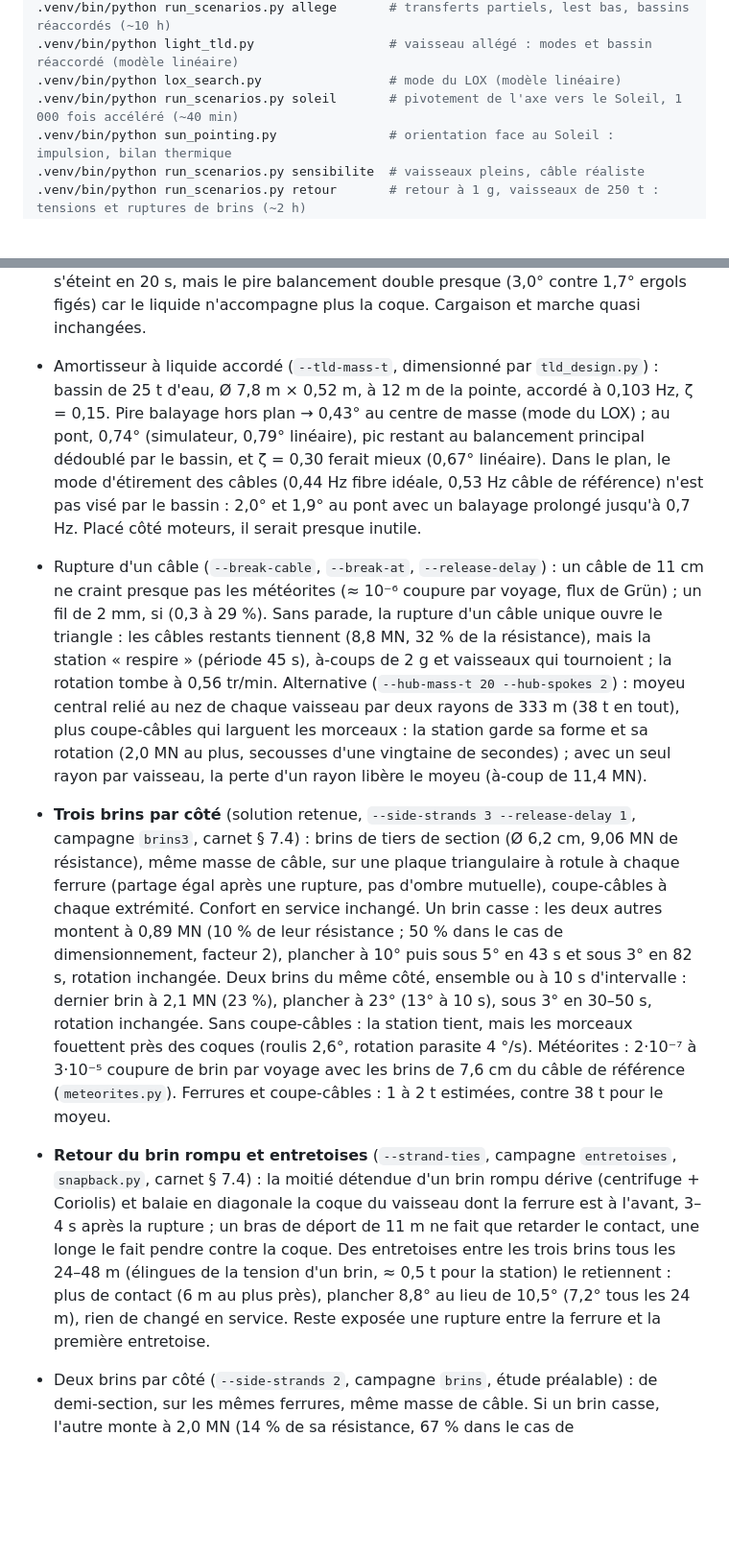
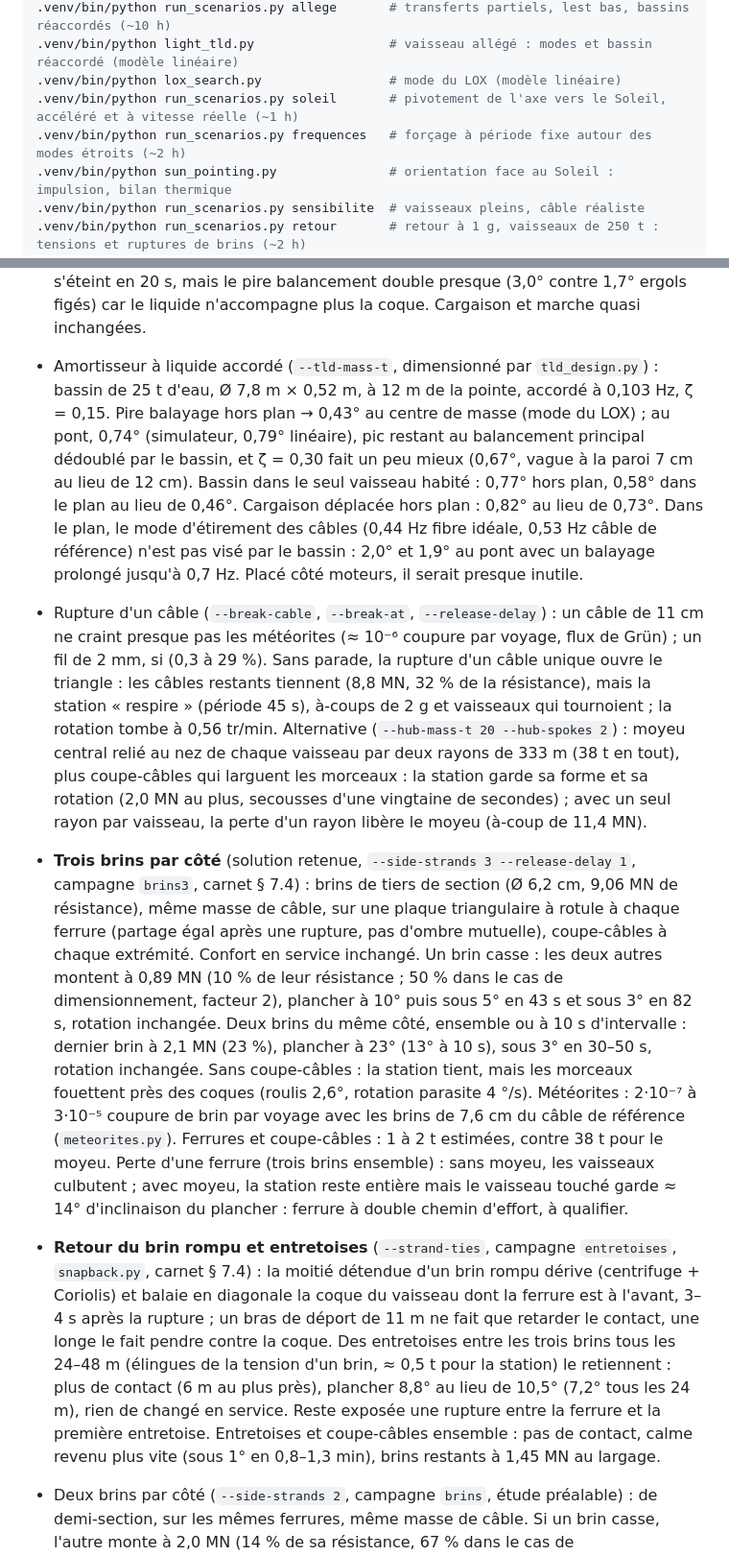
Before and after one commit to Thomas-Baeckeroot/tethered-station, a Markdown page: README.md, 2 parts joined by grey strips. Shown at 96% size. GitHub-like rendering; blank space fills up the shorter version.

Commit message:
README: review check results

```diff
--- a/README.md
+++ b/README.md
@@ -66,7 +66,8 @@ python3 -m venv .venv && .venv/bin/pip install -r requirements.txt
 .venv/bin/python run_scenarios.py allege       # transferts partiels, lest bas, bassins réaccordés (~10 h)
 .venv/bin/python light_tld.py                  # vaisseau allégé : modes et bassin réaccordé (modèle linéaire)
 .venv/bin/python lox_search.py                 # mode du LOX (modèle linéaire)
-.venv/bin/python run_scenarios.py soleil       # pivotement de l'axe vers le Soleil, 1 000 fois accéléré (~40 min)
+.venv/bin/python run_scenarios.py soleil       # pivotement de l'axe vers le Soleil, accéléré et à vitesse réelle (~1 h)
+.venv/bin/python run_scenarios.py frequences   # forçage à période fixe autour des modes étroits (~2 h)
 .venv/bin/python sun_pointing.py               # orientation face au Soleil : impulsion, bilan thermique
 .venv/bin/python run_scenarios.py sensibilite  # vaisseaux pleins, câble réaliste
 .venv/bin/python run_scenarios.py retour       # retour à 1 g, vaisseaux de 250 t : tensions et ruptures de brins (~2 h)
@@ -110,10 +111,10 @@ Historique de l'étude :
 - Starships (Ø9 × 50 m, 1 600 t) : vertical (nez vers le centre, câbles aux points d'ancrage du nez) en triangle, chaque câble attaché du côté de son voisin. Roulis ≤ 0,1° ; 50 t déplacées de 3,5 m sur un pont : 0,23° ; changer de pont : aucun effet ; pire résonance 0,57° (contre 0,86° à l'horizontale avec mâts, 2,6° sans). À deux vaisseaux verticaux, rien ne fixe l'orientation autour du câble : dérive libre (206° en 30 min après une poussée de 0,11°/s).
 - Mission Terre–Mars : trois Starships pleins (1 600 t) en orbite basse ; après l'injection vers Mars (Hohmann, 3,6 km/s), ≈ 610 t chacun (560 à 650 t selon l'orbite, l'Isp et la fenêtre). Gravité de Mars 3,711 m/s² au pont principal (14 m de la pointe) → R = 338,4 m au pont, 358,4 m au centre de masse, câbles de 579 m (563 m dans le modèle homogène). Câbles pour 1 600 t à 1 g : 5,1 % de leur résistance en route. Modèle homogène, attaches aux points de capture (h = 21 m) : perturbation 0,11° ; 50 t sur un pont : 0,67° ; changement de pont et marche : sans effet mesurable ; pire résonance 1,83° hors du plan de rotation (période 8 s), 2,8° si le centre de masse remonte (h = 15 m).
 - Ballottement des ergols (`--slosh free`, pendules d'Abramson, NASA SP-106) : 139 t de LOX et 47 t de CH4 ballottent par vaisseau. Mode couplé du LOX à 0,25 Hz (vérifié par `slosh_modes.py`). Sans chicanes (ζ ≈ 0,1 %), il résonne et met des minutes à s'éteindre : jusqu'à 4,6° au pire rythme. Avec chicanes (ζ = 3 %), il s'éteint en 20 s, mais le pire balancement double presque (3,0° contre 1,7° ergols figés) car le liquide n'accompagne plus la coque. Cargaison et marche quasi inchangées.
-- Amortisseur à liquide accordé (`--tld-mass-t`, dimensionné par `tld_design.py`) : bassin de 25 t d'eau, Ø 7,8 m × 0,52 m, à 12 m de la pointe, accordé à 0,103 Hz, ζ = 0,15. Pire balayage hors plan → 0,43° au centre de masse (mode du LOX) ; au pont, 0,74° (simulateur, 0,79° linéaire), pic restant au balancement principal dédoublé par le bassin, et ζ = 0,30 ferait mieux (0,67° linéaire). Dans le plan, le mode d'étirement des câbles (0,44 Hz fibre idéale, 0,53 Hz câble de référence) n'est pas visé par le bassin : 2,0° et 1,9° au pont avec un balayage prolongé jusqu'à 0,7 Hz. Placé côté moteurs, il serait presque inutile.
+- Amortisseur à liquide accordé (`--tld-mass-t`, dimensionné par `tld_design.py`) : bassin de 25 t d'eau, Ø 7,8 m × 0,52 m, à 12 m de la pointe, accordé à 0,103 Hz, ζ = 0,15. Pire balayage hors plan → 0,43° au centre de masse (mode du LOX) ; au pont, 0,74° (simulateur, 0,79° linéaire), pic restant au balancement principal dédoublé par le bassin, et ζ = 0,30 fait un peu mieux (0,67°, vague à la paroi 7 cm au lieu de 12 cm). Bassin dans le seul vaisseau habité : 0,77° hors plan, 0,58° dans le plan au lieu de 0,46°. Cargaison déplacée hors plan : 0,82° au lieu de 0,73°. Dans le plan, le mode d'étirement des câbles (0,44 Hz fibre idéale, 0,53 Hz câble de référence) n'est pas visé par le bassin : 2,0° et 1,9° au pont avec un balayage prolongé jusqu'à 0,7 Hz. Placé côté moteurs, il serait presque inutile.
 - Rupture d'un câble (`--break-cable`, `--break-at`, `--release-delay`) : un câble de 11 cm ne craint presque pas les météorites (≈ 10⁻⁶ coupure par voyage, flux de Grün) ; un fil de 2 mm, si (0,3 à 29 %). Sans parade, la rupture d'un câble unique ouvre le triangle : les câbles restants tiennent (8,8 MN, 32 % de la résistance), mais la station « respire » (période 45 s), à-coups de 2 g et vaisseaux qui tournoient ; la rotation tombe à 0,56 tr/min. Alternative (`--hub-mass-t 20 --hub-spokes 2`) : moyeu central relié au nez de chaque vaisseau par deux rayons de 333 m (38 t en tout), plus coupe-câbles qui larguent les morceaux : la station garde sa forme et sa rotation (2,0 MN au plus, secousses d'une vingtaine de secondes) ; avec un seul rayon par vaisseau, la perte d'un rayon libère le moyeu (à-coup de 11,4 MN).
-- **Trois brins par côté** (solution retenue, `--side-strands 3 --release-delay 1`, campagne `brins3`, carnet § 7.4) : brins de tiers de section (Ø 6,2 cm, 9,06 MN de résistance), même masse de câble, sur une plaque triangulaire à rotule à chaque ferrure (partage égal après une rupture, pas d'ombre mutuelle), coupe-câbles à chaque extrémité. Confort en service inchangé. Un brin casse : les deux autres montent à 0,89 MN (10 % de leur résistance ; 50 % dans le cas de dimensionnement, facteur 2), plancher à 10° puis sous 5° en 43 s et sous 3° en 82 s, rotation inchangée. Deux brins du même côté, ensemble ou à 10 s d'intervalle : dernier brin à 2,1 MN (23 %), plancher à 23° (13° à 10 s), sous 3° en 30–50 s, rotation inchangée. Sans coupe-câbles : la station tient, mais les morceaux fouettent près des coques (roulis 2,6°, rotation parasite 4 °/s). Météorites : 2·10⁻⁷ à 3·10⁻⁵ coupure de brin par voyage avec les brins de 7,6 cm du câble de référence (`meteorites.py`). Ferrures et coupe-câbles : 1 à 2 t estimées, contre 38 t pour le moyeu.
-- **Retour du brin rompu et entretoises** (`--strand-ties`, campagne `entretoises`, `snapback.py`, carnet § 7.4) : la moitié détendue d'un brin rompu dérive (centrifuge + Coriolis) et balaie en diagonale la coque du vaisseau dont la ferrure est à l'avant, 3–4 s après la rupture ; un bras de déport de 11 m ne fait que retarder le contact, une longe le fait pendre contre la coque. Des entretoises entre les trois brins tous les 24–48 m (élingues de la tension d'un brin, ≈ 0,5 t pour la station) le retiennent : plus de contact (6 m au plus près), plancher 8,8° au lieu de 10,5° (7,2° tous les 24 m), rien de changé en service. Reste exposée une rupture entre la ferrure et la première entretoise.
+- **Trois brins par côté** (solution retenue, `--side-strands 3 --release-delay 1`, campagne `brins3`, carnet § 7.4) : brins de tiers de section (Ø 6,2 cm, 9,06 MN de résistance), même masse de câble, sur une plaque triangulaire à rotule à chaque ferrure (partage égal après une rupture, pas d'ombre mutuelle), coupe-câbles à chaque extrémité. Confort en service inchangé. Un brin casse : les deux autres montent à 0,89 MN (10 % de leur résistance ; 50 % dans le cas de dimensionnement, facteur 2), plancher à 10° puis sous 5° en 43 s et sous 3° en 82 s, rotation inchangée. Deux brins du même côté, ensemble ou à 10 s d'intervalle : dernier brin à 2,1 MN (23 %), plancher à 23° (13° à 10 s), sous 3° en 30–50 s, rotation inchangée. Sans coupe-câbles : la station tient, mais les morceaux fouettent près des coques (roulis 2,6°, rotation parasite 4 °/s). Météorites : 2·10⁻⁷ à 3·10⁻⁵ coupure de brin par voyage avec les brins de 7,6 cm du câble de référence (`meteorites.py`). Ferrures et coupe-câbles : 1 à 2 t estimées, contre 38 t pour le moyeu. Perte d'une ferrure (trois brins ensemble) : sans moyeu, les vaisseaux culbutent ; avec moyeu, la station reste entière mais le vaisseau touché garde ≈ 14° d'inclinaison du plancher : ferrure à double chemin d'effort, à qualifier.
+- **Retour du brin rompu et entretoises** (`--strand-ties`, campagne `entretoises`, `snapback.py`, carnet § 7.4) : la moitié détendue d'un brin rompu dérive (centrifuge + Coriolis) et balaie en diagonale la coque du vaisseau dont la ferrure est à l'avant, 3–4 s après la rupture ; un bras de déport de 11 m ne fait que retarder le contact, une longe le fait pendre contre la coque. Des entretoises entre les trois brins tous les 24–48 m (élingues de la tension d'un brin, ≈ 0,5 t pour la station) le retiennent : plus de contact (6 m au plus près), plancher 8,8° au lieu de 10,5° (7,2° tous les 24 m), rien de changé en service. Reste exposée une rupture entre la ferrure et la première entretoise. Entretoises et coupe-câbles ensemble : pas de contact, calme revenu plus vite (sous 1° en 0,8–1,3 min), brins restants à 1,45 MN au largage.
 - Deux brins par côté (`--side-strands 2`, campagne `brins`, étude préalable) : de demi-section, sur les mêmes ferrures, même masse de câble. Si un brin casse, l'autre monte à 2,0 MN (14 % de sa résistance, 67 % dans le cas de dimensionnement), le triangle garde sa forme et la rotation ; plancher à 16° pendant quelques secondes, sous 3° en 65 s (7,5 min avec le moyeu). Coupe-câbles indispensables (sans eux, les morceaux fouettent pendant des dizaines de minutes). Les brins d'un côté doivent partir ensemble de la ferrure de ce côté (`--strand-layout`, schéma du § 7.5) : superposés, la rupture de l'un fait rouler les vaisseaux (14°, 4° permanents) ; croisés sous le nez, le roulis n'est presque plus retenu et la rupture d'un brin extérieur fait chavirer les vaisseaux ; croisés et amarrés au croisement, le plancher reste penché de 3° après une rupture. La moitié du brin rompu qui revient vers la ferrure commune glisse 2 à 3 s le long du brin intact à 15 m/s (`W_brins2_recul`) : une plaque pivotante sur la ferrure garde les brins écartés sans décentrer l'effort.
 - Confort avec le moyeu (campagne `moyeu`) : résonances inchangées ; cargaison sur un pont 0,20° au lieu de 0,70° (les rayons doublés forment une seconde patte d'oie).
 - Mise en rotation (`--spin-from 0.1 --spin-k 0.05`) : α = k·ω² garde constante l'inclinaison de la gravité apparente ; 1 tr/min en 30 min, 21 t d'ergols (Isp 300 s), plancher à 2,6° puis 0,05°, câbles toujours tendus. Quatre fois plus vite : 10°. À α constant : 28° au départ, liquides déplacés de 1 à 2,7 m. Poussée à l'arrière : −4 % d'ergols, 4,4°.
```
Also changed, not shown: other parts of README.md (+1 -1 lines).
